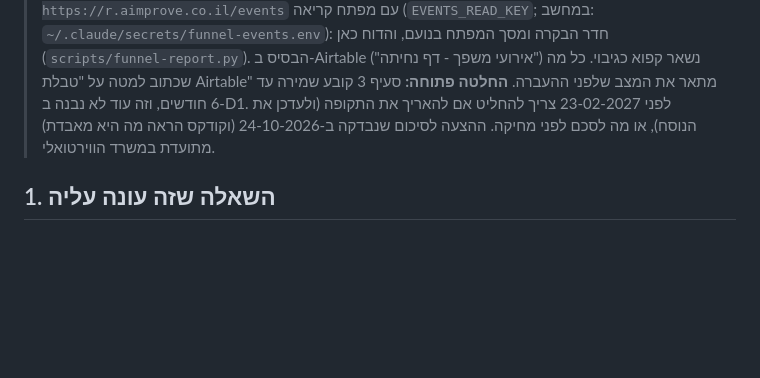
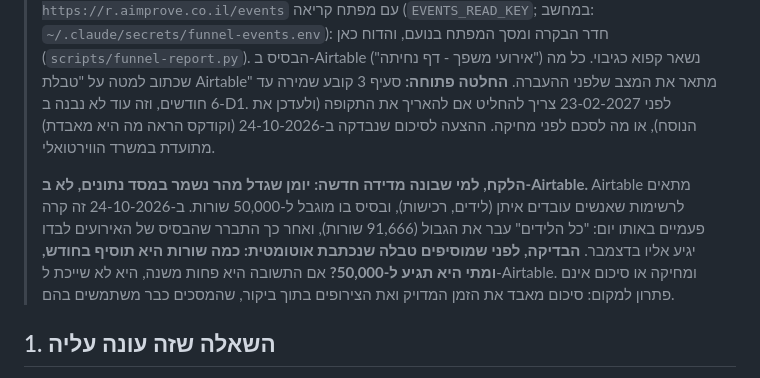
Before and after one commit to shalhevetvardi/tironot-landing, a Markdown page: docs/מדידת-משפך-דף-הנחיתה.md, the part around the change. Drawn GitHub-style; blank space fills up the shorter version.

Commit message:
docs: the lesson, fast-growing logs belong in a database, not Airtable
Co-Authored-By: Claude Opus 5.5 <noreply@anthropic.com>

```diff
--- a/docs/מדידת-משפך-דף-הנחיתה.md
+++ b/docs/מדידת-משפך-דף-הנחיתה.md
@@ -11,6 +11,13 @@
 > כל מה שכתוב למטה על "טבלת Airtable" מתאר את המצב שלפני ההעברה. **החלטה פתוחה:** סעיף 3 קובע שמירה עד
 > 6 חודשים, וזה עוד לא נבנה ב-D1. לפני 23-02-2027 צריך להחליט אם להאריך את התקופה (ולעדכן את הנוסח), או מה
 > לסכם לפני מחיקה. ההצעה לסיכום שנבדקה ב-24-10-2026 (וקודקס הראה מה היא מאבדת) מתועדת במשרד הווירטואלי.
+>
+> **הלקח, למי שבונה מדידה חדשה: יומן שגדל מהר נשמר במסד נתונים, לא ב-Airtable.** Airtable מתאים לרשימות שאנשים
+> עובדים איתן (לידים, רכישות), ובסיס בו מוגבל ל-50,000 שורות. ב-24-10-2026 זה קרה פעמיים באותו יום: "כל הלידים"
+> עבר את הגבול (91,666 שורות), ואחר כך התברר שהבסיס של האירועים לבדו יגיע אליו בדצמבר. **הבדיקה, לפני שמוסיפים
+> טבלה שנכתבת אוטומטית: כמה שורות היא תוסיף בחודש, ומתי היא תגיע ל-50,000?** אם התשובה היא פחות משנה, היא לא
+> שייכת ל-Airtable. ומחיקה או סיכום אינם פתרון למקום: סיכום מאבד את הזמן המדויק ואת הצירופים בתוך ביקור,
+> שהמסכים כבר משתמשים בהם.
 
 ## 1. השאלה שזה עונה עליה
 
```
